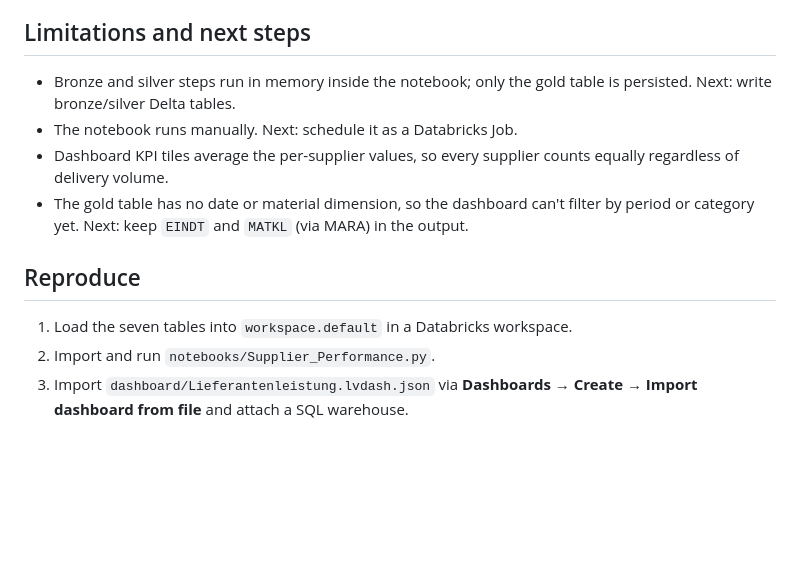
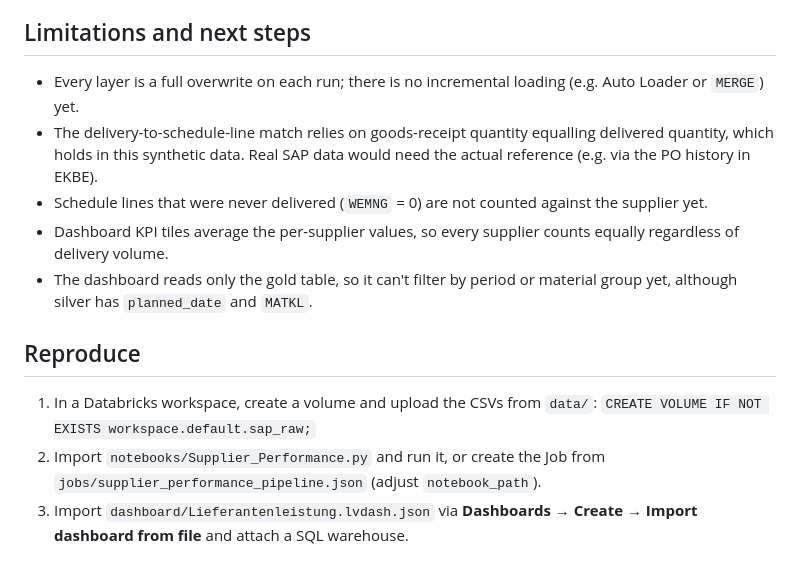
Before and after one commit to poojadinesh99/supplier-performance-databricks, a Markdown page: README.md, the part around one of its changes. Rendered like a GitHub page; blank space fills up the shorter version.

```diff
--- a/README.md
+++ b/README.md
@@ -70,15 +85,17 @@ Seven synthetic tables modelled on SAP MM, stored as Delta tables in `workspace.
 
 ## Limitations and next steps
 
-- Bronze and silver steps run in memory inside the notebook; only the gold table is persisted. Next: write bronze/silver Delta tables.
-- The notebook runs manually. Next: schedule it as a Databricks Job.
+- Every layer is a full overwrite on each run; there is no incremental loading (e.g. Auto Loader or `MERGE`) yet.
+- The delivery-to-schedule-line match relies on goods-receipt quantity equalling delivered quantity, which holds in this synthetic data. Real SAP data would need the actual reference (e.g. via the PO history in EKBE).
+- Schedule lines that were never delivered (`WEMNG` = 0) are not counted against the supplier yet.
 - Dashboard KPI tiles average the per-supplier values, so every supplier counts equally regardless of delivery volume.
-- The gold table has no date or material dimension, so the dashboard can't filter by period or category yet. Next: keep `EINDT` and `MATKL` (via MARA) in the output.
+- The dashboard reads only the gold table, so it can't filter by period or material group yet, although silver has `planned_date` and `MATKL`.
 
 ## Reproduce
 
-1. Load the seven tables into `workspace.default` in a Databricks workspace.
-2. Import and run `notebooks/Supplier_Performance.py`.
+1. In a Databricks workspace, create a volume and upload the CSVs from `data/`:
+   `CREATE VOLUME IF NOT EXISTS workspace.default.sap_raw;`
+2. Import `notebooks/Supplier_Performance.py` and run it, or create the Job from `jobs/supplier_performance_pipeline.json` (adjust `notebook_path`).
 3. Import `dashboard/Lieferantenleistung.lvdash.json` via **Dashboards → Create → Import dashboard from file** and attach a SQL warehouse.
 
 ## License
```
Also changed, not shown: other parts of README.md (+46 -31 lines), screenshots/01_verspaetung_pro_lieferant.png, screenshots/02_kpis_und_tabelle.png, screenshots/03_bewertung_und_logik.png, 9 other files.
